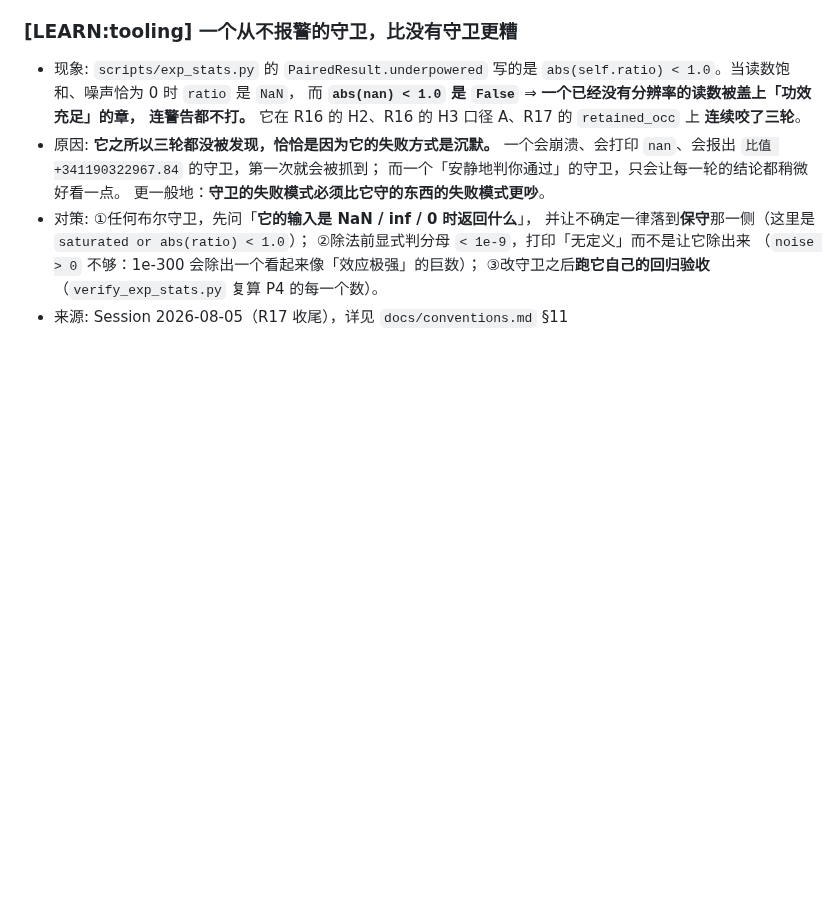
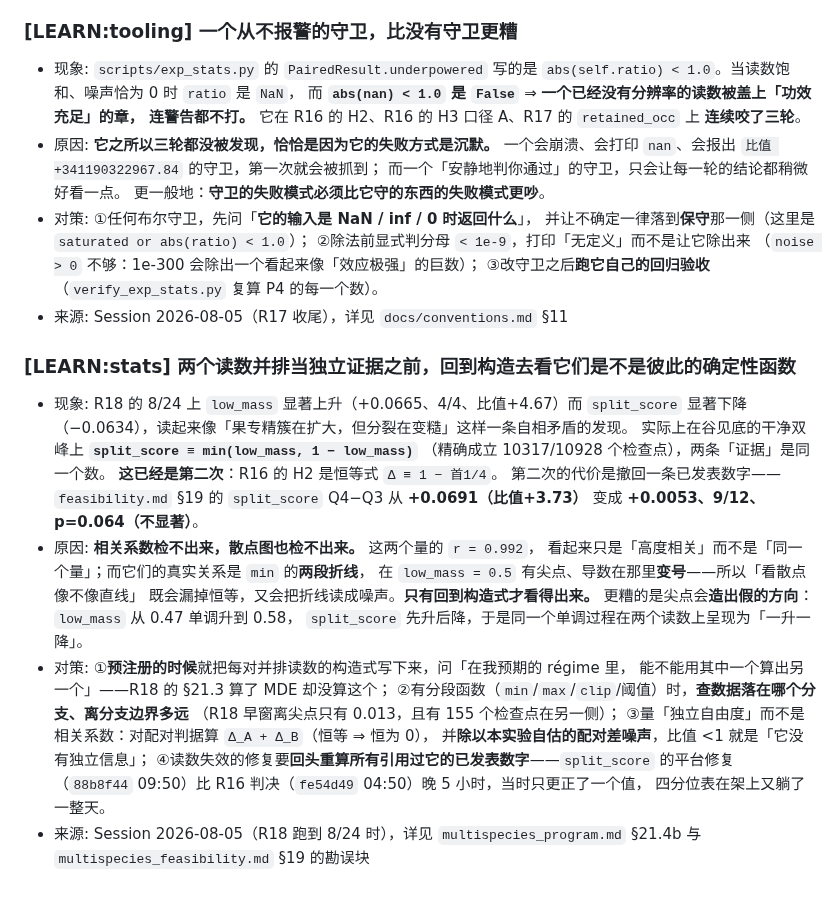
Before and after one commit to Asada-Sinon/Alicization, a Markdown page: MEMORY.md, the part around the change. Drawn GitHub-style; blank space fills up the shorter version.

Commit message:
记一条教训：相关系数检不出「两个读数是同一个量」
R18 那对 low_mass / split_score 的 r = 0.992，看起来只是「高度相关」，
而真实关系是 min 的两段折线、在 0.5 有尖点、导数在那里变号。所以
**散点图和相关系数都检不出恒等**，只有回到构造式才看得出来。
尖点还会造出假的方向：一个单调上升的 low_mass 让 split_score 先升后降，
于是同一个过程在两个读数上呈现为「一升一降」的假矛盾。

对策四条，其中第④条是这次真正的代价：读数失效的修复要回头重算**所有**
引用过它的已发表数字。split_score 的平台修复比 R16 判决晚 5 小时，
当时只更正了 Stage 2 的一个值，四分位表在架上又躺了一整天才被发现。

Co-Authored-By: Claude Opus 5 (1M context) <noreply@anthropic.com>

```diff
--- a/MEMORY.md
+++ b/MEMORY.md
@@ -501,3 +501,29 @@
   （`noise > 0` 不够：1e-300 会除出一个看起来像「效应极强」的巨数）；
   ③改守卫之后**跑它自己的回归验收**（`verify_exp_stats.py` 复算 P4 的每一个数）。
 - 来源: Session 2026-08-05（R17 收尾），详见 `docs/conventions.md` §11
+
+### [LEARN:stats] **两个读数并排当独立证据之前，回到构造去看它们是不是彼此的确定性函数**
+- 现象: R18 的 8/24 上 `low_mass` 显著上升（+0.0665、4/4、比值+4.67）而 `split_score`
+  显著下降（−0.0634），读起来像「果专精簇在扩大，但分裂在变糙」这样一条自相矛盾的发现。
+  实际上在谷见底的干净双峰上 **`split_score ≡ min(low_mass, 1 − low_mass)`**
+  （精确成立 10317/10928 个检查点），两条「证据」是同一个数。
+  **这已经是第二次**：R16 的 H2 是恒等式 `Δ ≡ 1 − 首1/4`。
+  第二次的代价是撤回一条已发表数字——`feasibility.md` §19 的
+  `split_score` Q4−Q3 从 **+0.0691（比值+3.73）** 变成 **+0.0053、9/12、p=0.064（不显著）**。
+- 原因: **相关系数检不出来，散点图也检不出来。** 这两个量的 `r = 0.992`，
+  看起来只是「高度相关」而不是「同一个量」；而它们的真实关系是 `min` 的**两段折线**，
+  在 `low_mass = 0.5` 有尖点、导数在那里**变号**——所以「看散点像不像直线」
+  既会漏掉恒等，又会把折线读成噪声。**只有回到构造式才看得出来。**
+  更糟的是尖点会**造出假的方向**：`low_mass` 从 0.47 单调升到 0.58，
+  `split_score` 先升后降，于是同一个单调过程在两个读数上呈现为「一升一降」。
+- 对策: ①**预注册的时候**就把每对并排读数的构造式写下来，问「在我预期的 régime 里，
+  能不能用其中一个算出另一个」——R18 的 §21.3 算了 MDE 却没算这个；
+  ②有分段函数（`min`/`max`/`clip`/阈值）时，**查数据落在哪个分支、离分支边界多远**
+  （R18 早窗离尖点只有 0.013，且有 155 个检查点在另一侧）；
+  ③量「独立自由度」而不是相关系数：对配对判据算 `Δ_A + Δ_B`（恒等 ⇒ 恒为 0），
+  并**除以本实验自估的配对差噪声**，比值 <1 就是「它没有独立信息」；
+  ④读数失效的修复要**回头重算所有引用过它的已发表数字**——`split_score` 的平台修复
+  （`88b8f44` 09:50）比 R16 判决（`fe54d49` 04:50）晚 5 小时，当时只更正了一个值，
+  四分位表在架上又躺了一整天。
+- 来源: Session 2026-08-05（R18 跑到 8/24 时），详见 `multispecies_program.md` §21.4b
+  与 `multispecies_feasibility.md` §19 的勘误块
```
